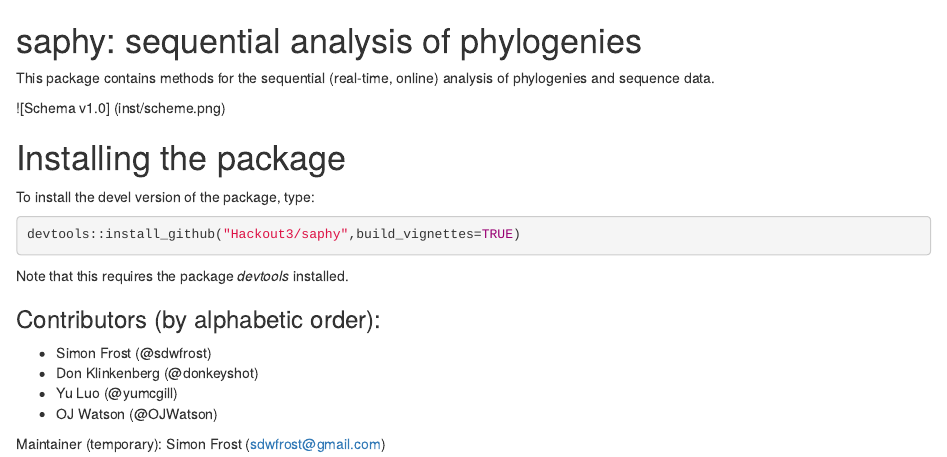
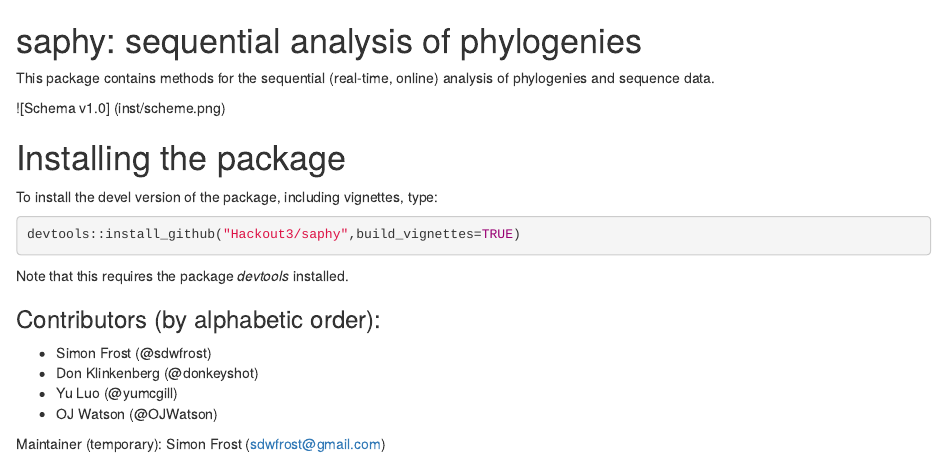
Before and after one commit to Hackout3/saphy, an R Markdown document (README.Rmd): the page in a window 1100 px wide, from its top. Rendered offline with R 4.5, knitr and Pandoc, with nearby package versions; badge pictures from the web are left out.

Commit message:
Update README.Rmd

````diff
--- a/README.Rmd
+++ b/README.Rmd
@@ -10,7 +10,7 @@ This package contains methods for the sequential (real-time, online) analysis of
 
 # Installing the package
 
-To install the devel version of the package, type:
+To install the devel version of the package, including vignettes, type:
 ```{r install, eval=FALSE}
 devtools::install_github("Hackout3/saphy",build_vignettes=TRUE)
 ```
````
